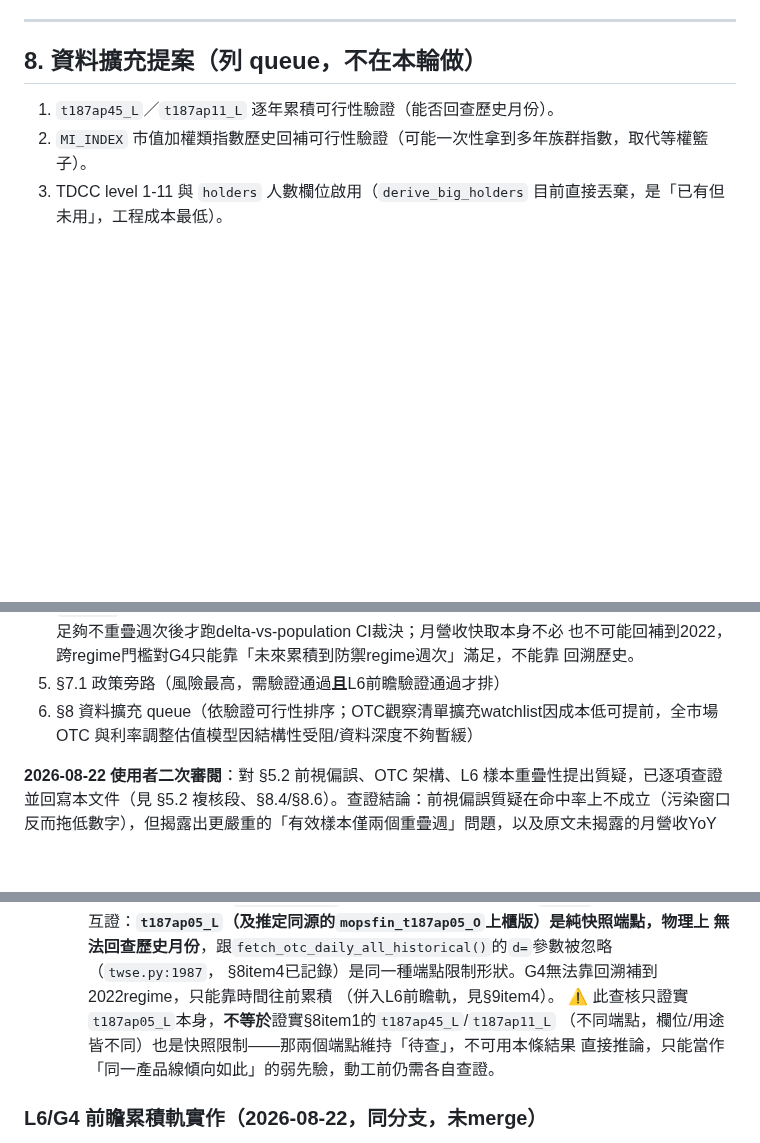
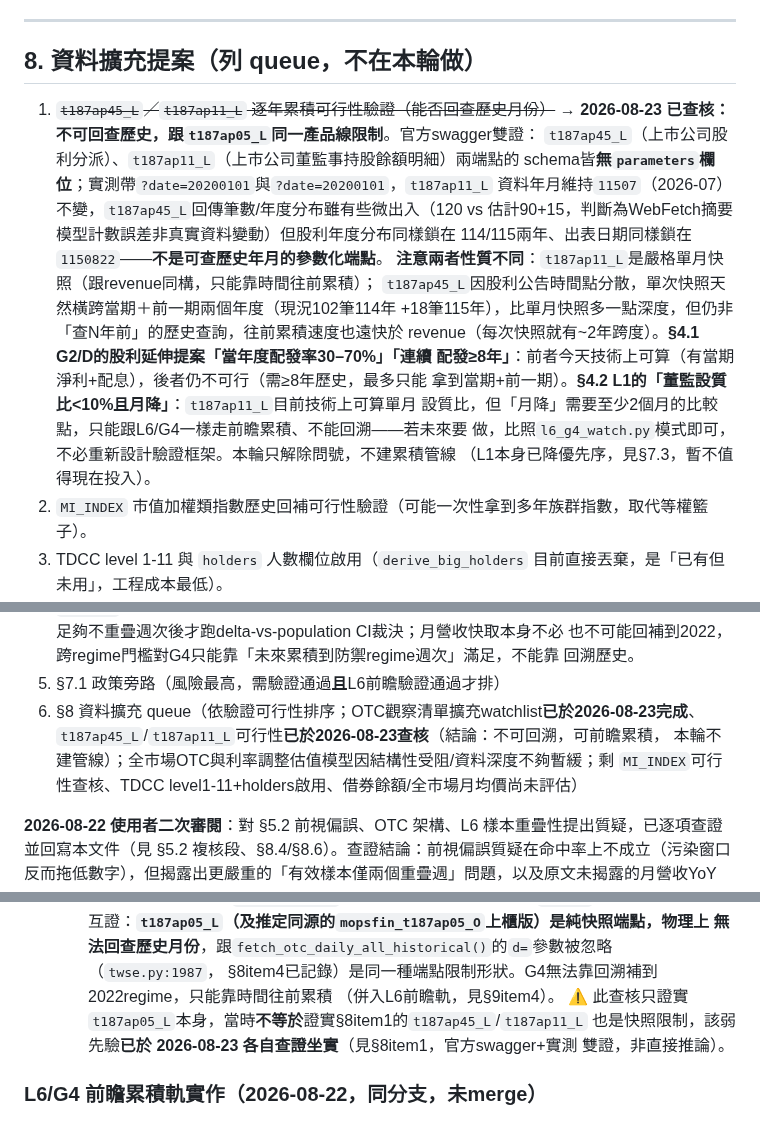
Before and after one commit to chousir/stockpick, a Markdown page: docs/31-defg-redesign-large-cap-contrarian.md, 3 parts joined by grey strips. GitHub-like rendering; blank space fills up the shorter version.

Commit message:
docs(31): t187ap45_L/t187ap11_L 可行性查核——同t187ap05_L產品線，不可回溯歷史
官方swagger雙證(無parameters欄位)+實測?date=參數無效，確認兩端點皆快照限制。
t187ap11_L嚴格單月快照(同構revenue)；t187ap45_L因股利公告時點分散天然含2個
年度、深度略優但仍非可查詢歷史。§8 item1問號解除：D的「連續配發≥8年」仍不
可行，G2「當年度配發率」今天技術上可算，L1「設質比月降」需前瞻累積（比照
l6_g4_watch模式，本輪不建管線，L1已降優先序不值得現在投入）。

Co-Authored-By: Claude Sonnet 5 <noreply@anthropic.com>

```diff
--- a/docs/31-defg-redesign-large-cap-contrarian.md
+++ b/docs/31-defg-redesign-large-cap-contrarian.md
@@ -411,7 +411,22 @@ G2/G5（需擴欄）。**G3 已驗證未過關**（見§9收官段），移出
 
 ## 8. 資料擴充提案（列 queue，不在本輪做）
 
-1. `t187ap45_L`／`t187ap11_L` 逐年累積可行性驗證（能否回查歷史月份）。
+1. ~~`t187ap45_L`／`t187ap11_L` 逐年累積可行性驗證（能否回查歷史月份）~~ →
+   **2026-08-23 已查核：不可回查歷史，跟`t187ap05_L`同一產品線限制**。官方swagger雙證：
+   `t187ap45_L`（上市公司股利分派）、`t187ap11_L`（上市公司董監事持股餘額明細）兩端點的
+   schema皆**無`parameters`欄位**；實測帶`?date=20200101`與`?date=20200101`，`t187ap11_L`
+   資料年月維持`11507`（2026-07）不變，`t187ap45_L`回傳筆數/年度分布雖有些微出入（120 vs
+   估計90+15，判斷為WebFetch摘要模型計數誤差非真實資料變動）但股利年度分布同樣鎖在
+   114/115兩年、出表日期同樣鎖在`1150822`——**不是可查歷史年月的參數化端點**。
+   **注意兩者性質不同**：`t187ap11_L`是嚴格單月快照（跟revenue同構，只能靠時間往前累積）；
+   `t187ap45_L`因股利公告時間點分散，單次快照天然橫跨當期＋前一期兩個年度（現況102筆114年
+   +18筆115年），比單月快照多一點深度，但仍非「查N年前」的歷史查詢，往前累積速度也遠快於
+   revenue（每次快照就有~2年跨度）。**§4.1 G2/D的股利延伸提案「當年度配發率30–70%」「連續
+   配發≥8年」**：前者今天技術上可算（有當期淨利+配息），後者仍不可行（需≥8年歷史，最多只能
+   拿到當期+前一期）。**§4.2 L1的「董監設質比<10%且月降」**：`t187ap11_L`目前技術上可算單月
+   設質比，但「月降」需要至少2個月的比較點，只能跟L6/G4一樣走前瞻累積、不能回溯——若未來要
+   做，比照`l6_g4_watch.py`模式即可，不必重新設計驗證框架。本輪只解除問號，不建累積管線
+   （L1本身已降優先序，見§7.3，暫不值得現在投入）。
 2. `MI_INDEX` 市值加權類指數歷史回補可行性驗證（可能一次性拿到多年族群指數，取代等權籃子）。
 3. TDCC level 1-11 與 `holders` 人數欄位啟用（`derive_big_holders` 目前直接丟棄，是「已有但
    未用」，工程成本最低）。
@@ -461,8 +476,10 @@ G2/G5（需擴欄）。**G3 已驗證未過關**（見§9收官段），移出
    也不可能回補到2022，跨regime門檻對G4只能靠「未來累積到防禦regime週次」滿足，不能靠
    回溯歷史。
 5. §7.1 政策旁路（風險最高，需驗證通過**且**L6前瞻驗證通過才排）
-6. §8 資料擴充 queue（依驗證可行性排序；OTC觀察清單擴充watchlist因成本低可提前，全市場OTC
-   與利率調整估值模型因結構性受阻/資料深度不夠暫緩）
+6. §8 資料擴充 queue（依驗證可行性排序；OTC觀察清單擴充watchlist**已於2026-08-23完成**、
+   `t187ap45_L`/`t187ap11_L`可行性**已於2026-08-23查核**（結論：不可回溯，可前瞻累積，
+   本輪不建管線）；全市場OTC與利率調整估值模型因結構性受阻/資料深度不夠暫緩；剩
+   `MI_INDEX`可行性查核、TDCC level1-11+holders啟用、借券餘額/全市場月均價尚未評估）
 
 **2026-08-22 使用者二次審閱**：對 §5.2 前視偏誤、OTC 架構、L6 樣本重疊性提出質疑，已逐項查證
 並回寫本文件（見 §5.2 複核段、§8.4/§8.6）。查證結論：前視偏誤質疑在命中率上不成立（污染窗口
@@ -521,9 +538,9 @@ regime block bootstrap單位修正方法論，比原本`laggard_grid.py`更嚴
   無法回查歷史月份**，跟`fetch_otc_daily_all_historical()`的`d=`參數被忽略（`twse.py:1987`，
   §8item4已記錄）是同一種端點限制形狀。G4無法靠回溯補到2022regime，只能靠時間往前累積
   （併入L6前瞻軌，見§9item4）。
-  ⚠️ 此查核只證實`t187ap05_L`本身，**不等於**證實§8item1的`t187ap45_L`/`t187ap11_L`
-  （不同端點，欄位/用途皆不同）也是快照限制——那兩個端點維持「待查」，不可用本條結果
-  直接推論，只能當作「同一產品線傾向如此」的弱先驗，動工前仍需各自查證。
+  ⚠️ 此查核只證實`t187ap05_L`本身，當時**不等於**證實§8item1的`t187ap45_L`/`t187ap11_L`
+  也是快照限制，該弱先驗**已於 2026-08-23 各自查證坐實**（見§8item1，官方swagger+實測
+  雙證，非直接推論）。
 
 ### L6/G4 前瞻累積軌實作（2026-08-22，同分支，未merge）
 
```
